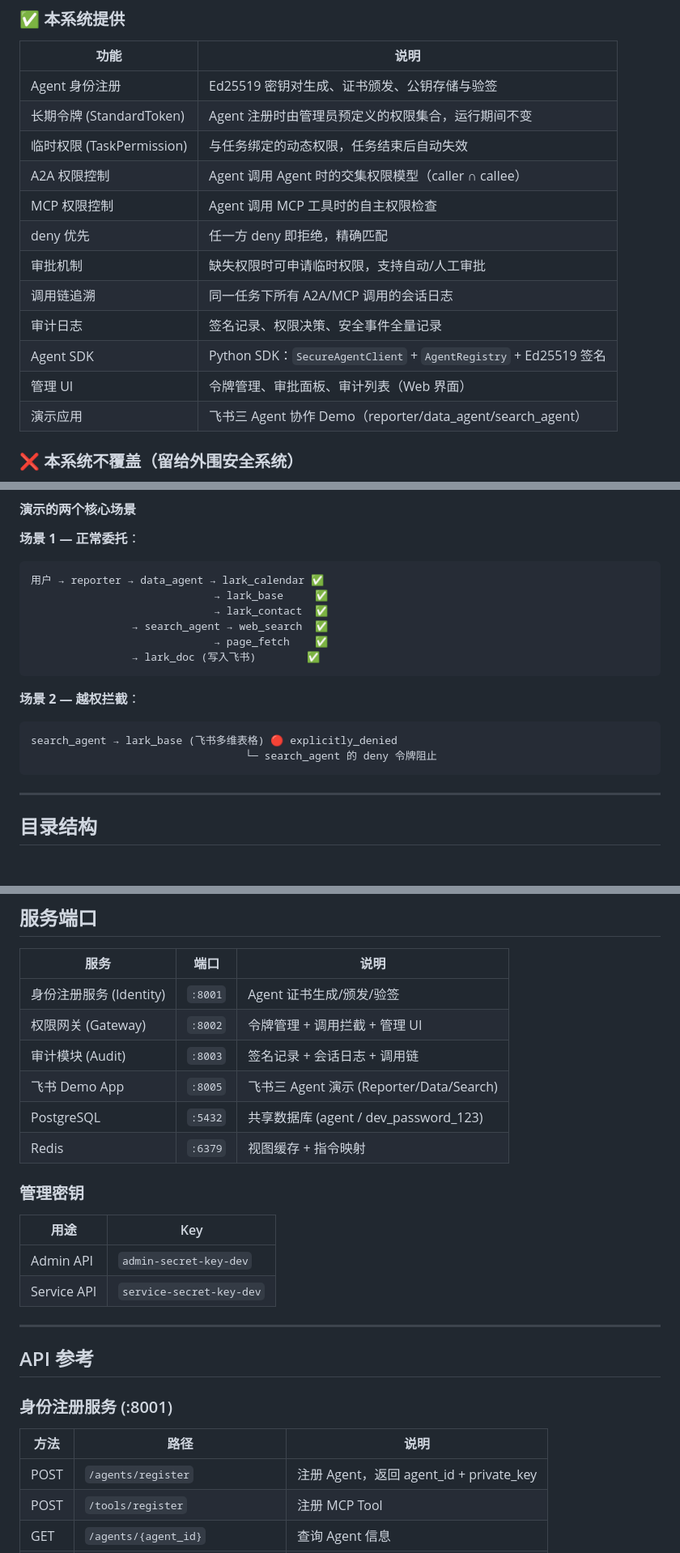
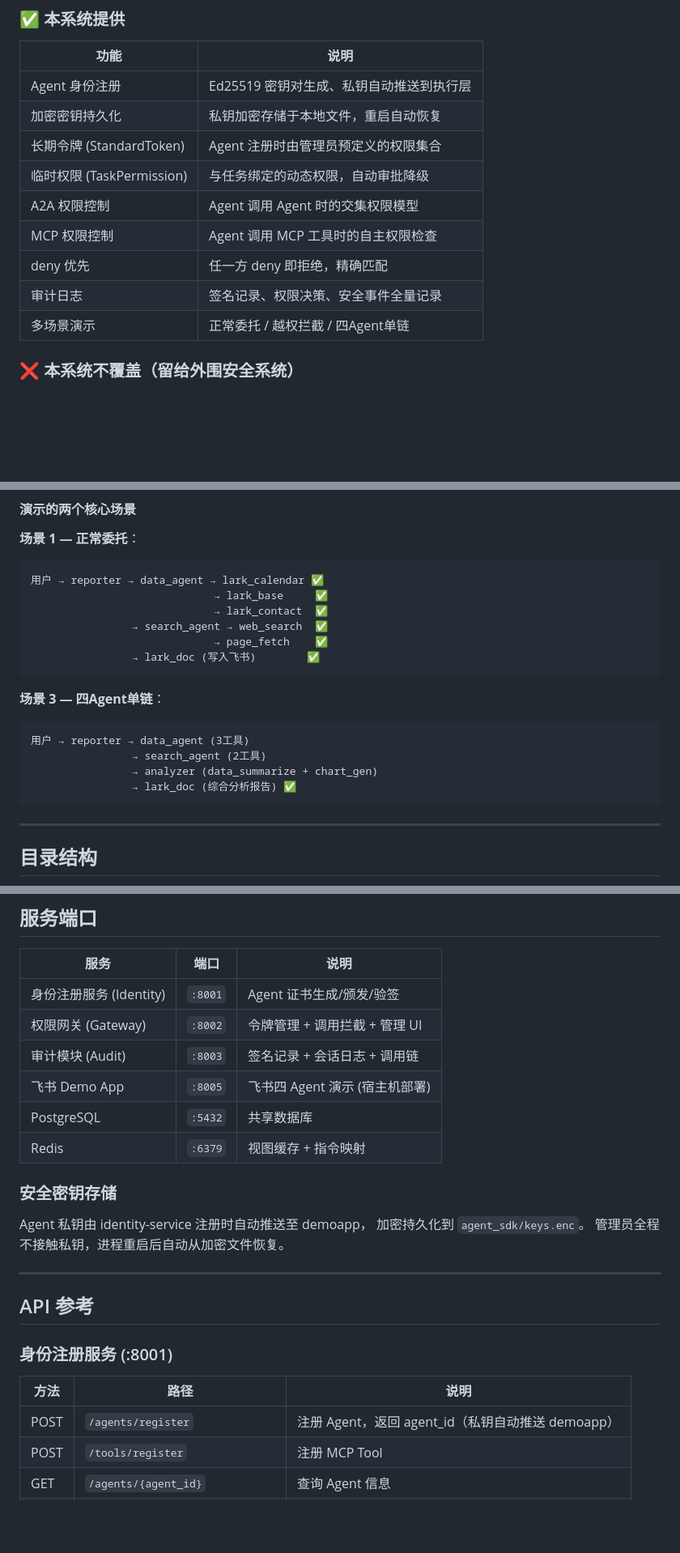
Before and after one commit to gammer0/MA, a Markdown page: readme.md, 3 parts joined by grey strips. Shown at 81% size. Drawn GitHub-style; blank space fills up the shorter version.

Commit message:
docs: readme.md 更新 — 四Agent系统、三场景演示、加密密钥存储
- 快速演示: 4 Agent + 3 安全场景 + 一键令牌创建
- 去掉 --api-key 参数，注册后私钥自动推送
- 场景A 正常委托 / 场景B 越权拦截 / 场景C 四Agent单链
- 服务端口: 去掉 :8004 执行层
- 新增安全密钥存储说明

````diff
--- a/readme.md
+++ b/readme.md
@@ -152,18 +164,15 @@ docker compose -f docker/docker-compose.yml --env-file .env down -v
 
 | 功能 | 说明 |
 |------|------|
-| Agent 身份注册 | Ed25519 密钥对生成、证书颁发、公钥存储与验签 |
-| 长期令牌 (StandardToken) | Agent 注册时由管理员预定义的权限集合，运行期间不变 |
-| 临时权限 (TaskPermission) | 与任务绑定的动态权限，任务结束后自动失效 |
-| A2A 权限控制 | Agent 调用 Agent 时的交集权限模型（caller ∩ callee） |
+| Agent 身份注册 | Ed25519 密钥对生成、私钥自动推送到执行层 |
+| 加密密钥持久化 | 私钥加密存储于本地文件，重启自动恢复 |
+| 长期令牌 (StandardToken) | Agent 注册时由管理员预定义的权限集合 |
+| 临时权限 (TaskPermission) | 与任务绑定的动态权限，自动审批降级 |
+| A2A 权限控制 | Agent 调用 Agent 时的交集权限模型 |
 | MCP 权限控制 | Agent 调用 MCP 工具时的自主权限检查 |
 | deny 优先 | 任一方 deny 即拒绝，精确匹配 |
-| 审批机制 | 缺失权限时可申请临时权限，支持自动/人工审批 |
-| 调用链追溯 | 同一任务下所有 A2A/MCP 调用的会话日志 |
 | 审计日志 | 签名记录、权限决策、安全事件全量记录 |
-| Agent SDK | Python SDK：`SecureAgentClient` + `AgentRegistry` + Ed25519 签名 |
-| 管理 UI | 令牌管理、审批面板、审计列表（Web 界面） |
-| 演示应用 | 飞书三 Agent 协作 Demo（reporter/data_agent/search_agent） |
+| 多场景演示 | 正常委托 / 越权拦截 / 四Agent单链 |
 
 ### ❌ 本系统不覆盖（留给外围安全系统）
 
@@ -475,10 +484,12 @@ python scripts/batch_register.py \
                 → lark_doc (写入飞书)        ✅
 ```
 
-**场景 2 — 越权拦截**：
+**场景 3 — 四Agent单链**：
 ```
-search_agent → lark_base (飞书多维表格) 🔴 explicitly_denied
-                                  └─ search_agent 的 deny 令牌阻止
+用户 → reporter → data_agent (3工具)
+                → search_agent (2工具)
+                → analyzer (data_summarize + chart_gen)
+                → lark_doc (综合分析报告) ✅
 ```
 
 ---
@@ -585,16 +596,15 @@ MA/
 | 身份注册服务 (Identity) | `:8001` | Agent 证书生成/颁发/验签 |
 | 权限网关 (Gateway) | `:8002` | 令牌管理 + 调用拦截 + 管理 UI |
 | 审计模块 (Audit) | `:8003` | 签名记录 + 会话日志 + 调用链 |
-| 飞书 Demo App | `:8005` | 飞书三 Agent 演示 (Reporter/Data/Search) |
-| PostgreSQL | `:5432` | 共享数据库 (agent / dev_password_123) |
+| 飞书 Demo App | `:8005` | 飞书四 Agent 演示 (宿主机部署) |
+| PostgreSQL | `:5432` | 共享数据库 |
 | Redis | `:6379` | 视图缓存 + 指令映射 |
 
-### 管理密钥
+### 安全密钥存储
 
-| 用途 | Key |
-|------|-----|
-| Admin API | `admin-secret-key-dev` |
-| Service API | `service-secret-key-dev` |
+Agent 私钥由 identity-service 注册时自动推送至 demoapp，
+加密持久化到 `agent_sdk/keys.enc`。
+管理员全程不接触私钥，进程重启后自动从加密文件恢复。
 
 ---
 
@@ -604,7 +614,7 @@ MA/
 
 | 方法 | 路径 | 说明 |
 |------|------|------|
-| POST | `/agents/register` | 注册 Agent，返回 agent_id + private_key |
+| POST | `/agents/register` | 注册 Agent，返回 agent_id（私钥自动推送 demoapp） |
 | POST | `/tools/register` | 注册 MCP Tool |
 | GET | `/agents/{agent_id}` | 查询 Agent 信息 |
 | GET | `/agents/{agent_id}/public-key` | 获取 Agent 公钥 |
````
Also changed, not shown: other parts of readme.md (+59 -47 lines).
